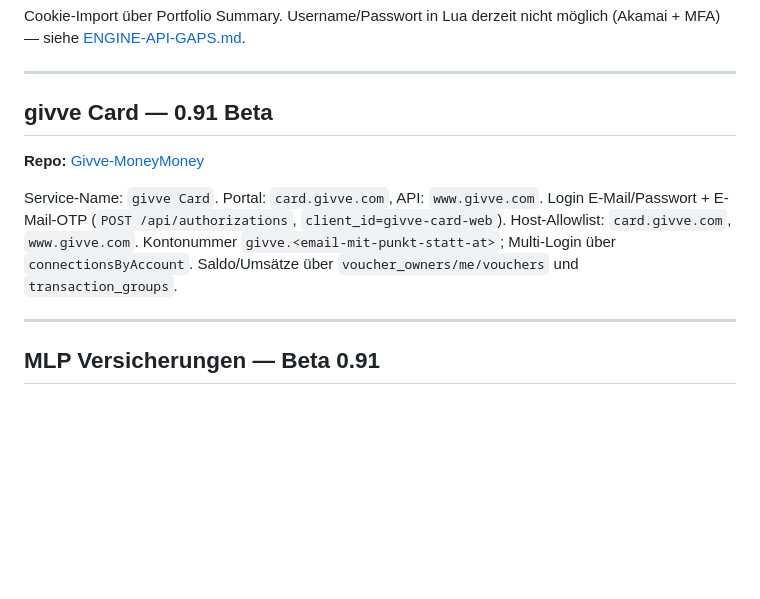
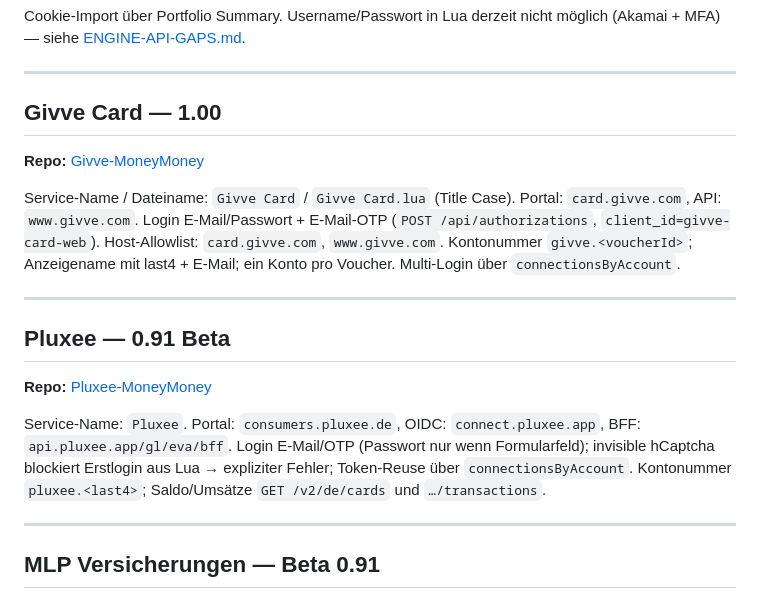
Before and after one commit to rosch100/moneymoney-extensions, a Markdown page: docs/LUA-EXTENSIONS.md, the part around the change. Rendered like a GitHub page; blank space fills up the shorter version.

```diff
--- a/docs/LUA-EXTENSIONS.md
+++ b/docs/LUA-EXTENSIONS.md
@@ -56,16 +56,28 @@ möglich (Akamai + MFA) — siehe [ENGINE-API-GAPS.md](ENGINE-API-GAPS.md).
 
 ---
 
-## givve Card — 0.91 Beta
+## Givve Card — 1.00
 
 **Repo:** [Givve-MoneyMoney](https://github.com/rosch100/Givve-MoneyMoney)
 
-Service-Name: `givve Card`. Portal: `card.givve.com`, API: `www.givve.com`.
+Service-Name / Dateiname: `Givve Card` / `Givve Card.lua` (Title Case).
+Portal: `card.givve.com`, API: `www.givve.com`.
 Login E-Mail/Passwort + E-Mail-OTP (`POST /api/authorizations`,
 `client_id=givve-card-web`). Host-Allowlist: `card.givve.com`, `www.givve.com`.
-Kontonummer `givve.<email-mit-punkt-statt-at>`; Multi-Login über
-`connectionsByAccount`. Saldo/Umsätze über `voucher_owners/me/vouchers` und
-`transaction_groups`.
+Kontonummer `givve.<voucherId>`; Anzeigename mit last4 + E-Mail; ein Konto
+pro Voucher. Multi-Login über `connectionsByAccount`.
+
+---
+
+## Pluxee — 0.91 Beta
+
+**Repo:** [Pluxee-MoneyMoney](https://github.com/rosch100/Pluxee-MoneyMoney)
+
+Service-Name: `Pluxee`. Portal: `consumers.pluxee.de`, OIDC:
+`connect.pluxee.app`, BFF: `api.pluxee.app/gl/eva/bff`. Login E-Mail/OTP
+(Passwort nur wenn Formularfeld); invisible hCaptcha blockiert Erstlogin aus
+Lua → expliziter Fehler; Token-Reuse über `connectionsByAccount`. Kontonummer
+`pluxee.<last4>`; Saldo/Umsätze `GET /v2/de/cards` und `…/transactions`.
 
 ---
 
```
Also changed, not shown: README.md (+2 -1 lines).
